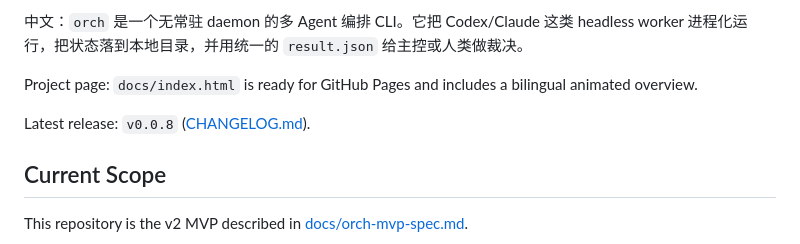
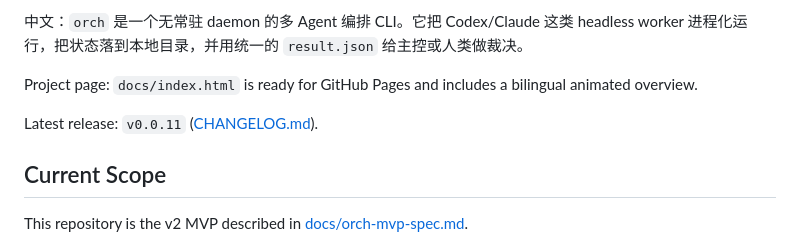
Before and after one commit to yanyaoer/orch-cli, a Markdown page: README.md, the part around one of its changes. Drawn GitHub-style.

Commit message:
docs: improve README

```diff
--- a/README.md
+++ b/README.md
@@ -8,7 +10,7 @@ Daemonless multi-agent orchestration for coding work.
 
 Project page: `docs/index.html` is ready for GitHub Pages and includes a bilingual animated overview.
 
-Latest release: `v0.0.8` ([CHANGELOG.md](CHANGELOG.md)).
+Latest release: `v0.0.11` ([CHANGELOG.md](CHANGELOG.md)).
 
 ## Current Scope
 
```
Also changed, not shown: other parts of README.md (+2 -0 lines).
